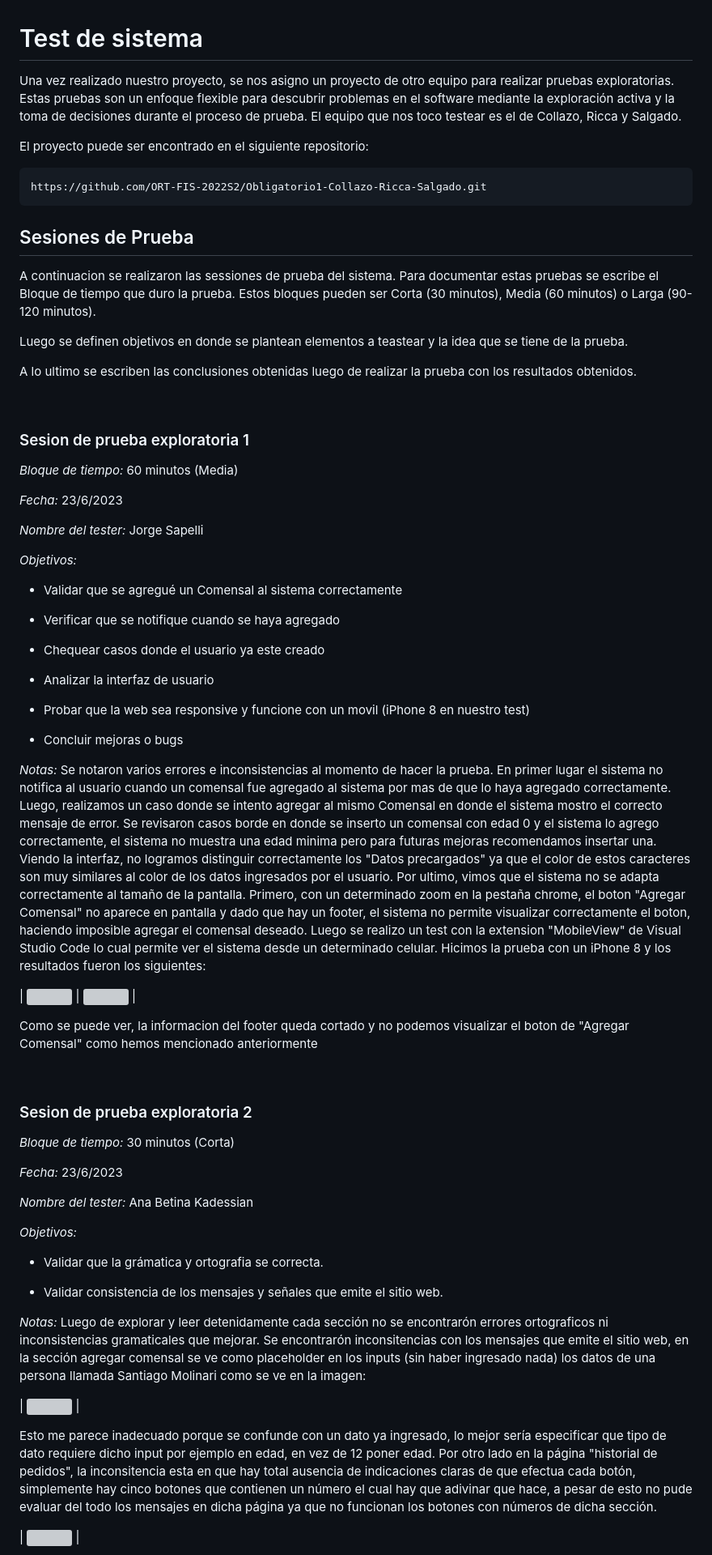
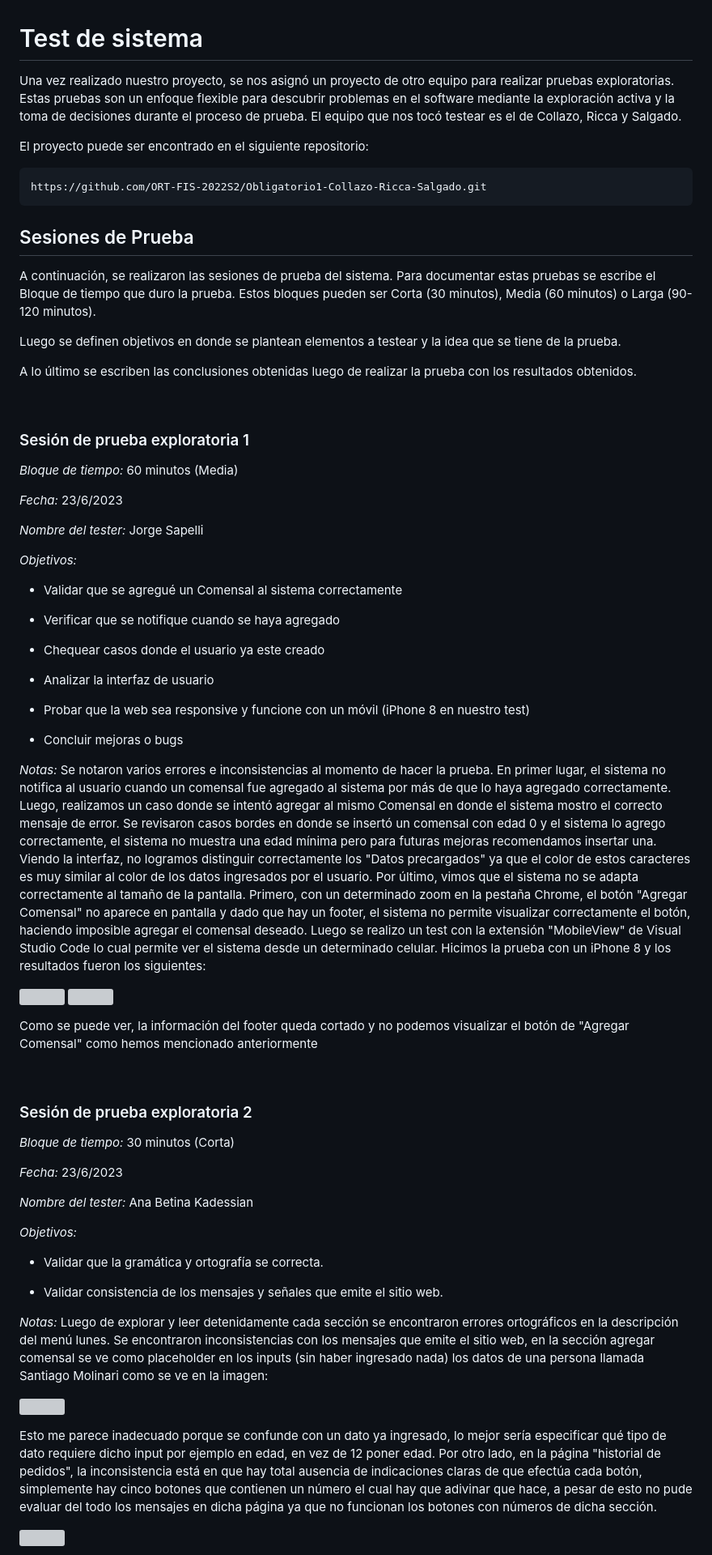
Before and after one commit to ORT-FIS-2022S2/Kadessian-Sapelli, a Markdown page: doc/2b_testing.md, the part around the change printed below. Shown: that part at 81% size. GitHub-like rendering; grey boxes are pictures that could not be loaded.

````diff
--- a/doc/2b_testing.md
+++ b/doc/2b_testing.md
@@ -1,20 +1,20 @@
 # Test de sistema
-Una vez realizado nuestro proyecto, se nos asigno un proyecto de otro equipo para realizar pruebas exploratorias. Estas pruebas son un enfoque flexible para descubrir problemas en el software mediante la exploración activa y la toma de decisiones durante el proceso de prueba. El equipo que nos toco testear es el de Collazo, Ricca y Salgado.
+Una vez realizado nuestro proyecto, se nos asignó un proyecto de otro equipo para realizar pruebas exploratorias. Estas pruebas son un enfoque flexible para descubrir problemas en el software mediante la exploración activa y la toma de decisiones durante el proceso de prueba. El equipo que nos tocó testear es el de Collazo, Ricca y Salgado.
 
 El proyecto puede ser encontrado en el siguiente repositorio:
 ```
 https://github.com/ORT-FIS-2022S2/Obligatorio1-Collazo-Ricca-Salgado.git
 ```
 ## Sesiones de Prueba
-A continuacion se realizaron las sessiones de prueba del sistema. Para documentar estas pruebas se escribe el Bloque de tiempo que duro la prueba. Estos bloques pueden ser Corta (30 minutos), Media (60 minutos) o Larga (90-120 minutos).
+A continuación, se realizaron las sesiones de prueba del sistema. Para documentar estas pruebas se escribe el Bloque de tiempo que duro la prueba. Estos bloques pueden ser Corta (30 minutos), Media (60 minutos) o Larga (90-120 minutos).
 
-Luego se definen objetivos en donde se plantean elementos a teastear y la idea que se tiene de la prueba.
+Luego se definen objetivos en donde se plantean elementos a testear y la idea que se tiene de la prueba.
 
-A lo ultimo se escriben las conclusiones obtenidas luego de realizar la prueba con los resultados obtenidos.
+A lo último se escriben las conclusiones obtenidas luego de realizar la prueba con los resultados obtenidos.
 
 <br>
 
-### Sesion de prueba exploratoria 1
+### Sesión de prueba exploratoria 1
 *Bloque de tiempo:* 60 minutos (Media)
 
 *Fecha:* 23/6/2023
@@ -30,19 +30,19 @@ A lo ultimo se escriben las conclusiones obtenidas luego de realizar la prueba c
 
 - Analizar la interfaz de usuario
 
-- Probar que la web sea responsive y funcione con un movil (iPhone 8 en nuestro test)
+- Probar que la web sea responsive y funcione con un móvil (iPhone 8 en nuestro test)
 
 - Concluir mejoras o bugs
 
-*Notas:* Se notaron varios errores e inconsistencias al momento de hacer la prueba. En primer lugar el sistema no notifica al usuario cuando un comensal fue agregado al sistema por mas de que lo haya agregado correctamente. Luego, realizamos un caso donde se intento agregar al mismo Comensal en donde el sistema mostro el correcto mensaje de error. Se revisaron casos borde en donde se inserto un comensal con edad 0 y el sistema lo agrego correctamente, el sistema no muestra una edad minima pero para futuras mejoras recomendamos insertar una. Viendo la interfaz, no logramos distinguir correctamente los "Datos precargados" ya que el color de estos caracteres son muy similares al color de los datos ingresados por el usuario. Por ultimo, vimos que el sistema no se adapta correctamente al tamaño de la pantalla. Primero, con un determinado zoom en la pestaña chrome, el boton "Agregar Comensal" no aparece en pantalla y dado que hay un footer, el sistema no permite visualizar correctamente el boton, haciendo imposible agregar el comensal deseado. Luego se realizo un test con la extension "MobileView" de Visual Studio Code lo cual permite ver el sistema desde un determinado celular. Hicimos la prueba con un iPhone 8 y los resultados fueron los siguientes:
+*Notas:* Se notaron varios errores e inconsistencias al momento de hacer la prueba. En primer lugar, el sistema no notifica al usuario cuando un comensal fue agregado al sistema por más de que lo haya agregado correctamente. Luego, realizamos un caso donde se intentó agregar al mismo Comensal en donde el sistema mostro el correcto mensaje de error. Se revisaron casos bordes en donde se insertó un comensal con edad 0 y el sistema lo agrego correctamente, el sistema no muestra una edad mínima pero para futuras mejoras recomendamos insertar una. Viendo la interfaz, no logramos distinguir correctamente los "Datos precargados" ya que el color de estos caracteres es muy similar al color de los datos ingresados por el usuario. Por último, vimos que el sistema no se adapta correctamente al tamaño de la pantalla. Primero, con un determinado zoom en la pestaña Chrome, el botón "Agregar Comensal" no aparece en pantalla y dado que hay un footer, el sistema no permite visualizar correctamente el botón, haciendo imposible agregar el comensal deseado. Luego se realizo un test con la extensión "MobileView" de Visual Studio Code lo cual permite ver el sistema desde un determinado celular. Hicimos la prueba con un iPhone 8 y los resultados fueron los siguientes:
 
-| <img src="https://github.com/ORT-FIS-2022S2/Sapelli-Kadessian/blob/dev/imagenes/TestHistorial_iPhone8.png" width="250"> | <img src="https://github.com/ORT-FIS-2022S2/Sapelli-Kadessian/blob/dev/imagenes/TestComensal_iPhone8.png" width="250"> |
+<p> <img src="https://github.com/ORT-FIS-2022S2/Sapelli-Kadessian/blob/dev/imagenes/TestHistorial_iPhone8.png" width="250">  <img src="https://github.com/ORT-FIS-2022S2/Sapelli-Kadessian/blob/dev/imagenes/TestComensal_iPhone8.png" width="250"> </p>
 
-Como se puede ver, la informacion del footer queda cortado y no podemos visualizar el boton de "Agregar Comensal" como hemos mencionado anteriormente
+Como se puede ver, la información del footer queda cortado y no podemos visualizar el botón de "Agregar Comensal" como hemos mencionado anteriormente
 
 <br>
 
-### Sesion de prueba exploratoria 2
+### Sesión de prueba exploratoria 2
 *Bloque de tiempo:* 30 minutos (Corta)
 
 *Fecha:* 23/6/2023
@@ -50,17 +50,17 @@ Como se puede ver, la informacion del footer queda cortado y no podemos visualiz
 *Nombre del tester:* Ana Betina Kadessian
 
 *Objetivos:*
-- Validar que la grámatica y ortografia se correcta.
+- Validar que la gramática y ortografía se correcta.
 
 - Validar consistencia de los mensajes y señales que emite el sitio web.
 
-*Notas:* Luego de explorar y leer detenidamente cada sección no se encontrarón errores ortograficos ni inconsistencias gramaticales que mejorar.
-Se encontrarón inconsitencias con los mensajes que emite el sitio web, en la sección agregar comensal se ve como placeholder en los inputs (sin haber ingresado nada) los datos de una persona llamada Santiago Molinari como se ve en la imagen:
+*Notas:* Luego de explorar y leer detenidamente cada sección se encontraron errores ortográficos en la descripción del menú lunes.
+Se encontraron inconsistencias con los mensajes que emite el sitio web, en la sección agregar comensal se ve como placeholder en los inputs (sin haber ingresado nada) los datos de una persona llamada Santiago Molinari como se ve en la imagen:
 
-| <img src="https://github.com/ORT-FIS-2022S2/Sapelli-Kadessian/blob/dev/imagenes/TestMensajes.png"> |
+<p><img src="https://github.com/ORT-FIS-2022S2/Sapelli-Kadessian/blob/dev/imagenes/TestMensajes.png"></p>
 
-Esto me parece inadecuado porque se confunde con un dato ya ingresado, lo mejor sería especificar que tipo de dato requiere dicho input por ejemplo en edad, en vez de 12 poner edad.
-Por otro lado en la página "historial de pedidos", la inconsitencia esta en que hay total ausencia de indicaciones claras de que efectua cada botón, simplemente hay cinco botones que contienen un número el cual hay que adivinar que hace, a pesar de esto no pude evaluar del todo los mensajes en dicha página ya que no funcionan los botones con números de dicha sección.
+Esto me parece inadecuado porque se confunde con un dato ya ingresado, lo mejor sería especificar qué tipo de dato requiere dicho input por ejemplo en edad, en vez de 12 poner edad.
+Por otro lado, en la página "historial de pedidos", la inconsistencia está en que hay total ausencia de indicaciones claras de que efectúa cada botón, simplemente hay cinco botones que contienen un número el cual hay que adivinar que hace, a pesar de esto no pude evaluar del todo los mensajes en dicha página ya que no funcionan los botones con números de dicha sección.
 
-| <img src="https://github.com/ORT-FIS-2022S2/Sapelli-Kadessian/blob/dev/imagenes/testmensajebotones.png"> |
+<p><img src="https://github.com/ORT-FIS-2022S2/Sapelli-Kadessian/blob/dev/imagenes/testmensajebotones.png"></p>
 
````
Also changed, not shown: other parts of doc/2b_testing.md (+91 -69 lines).
